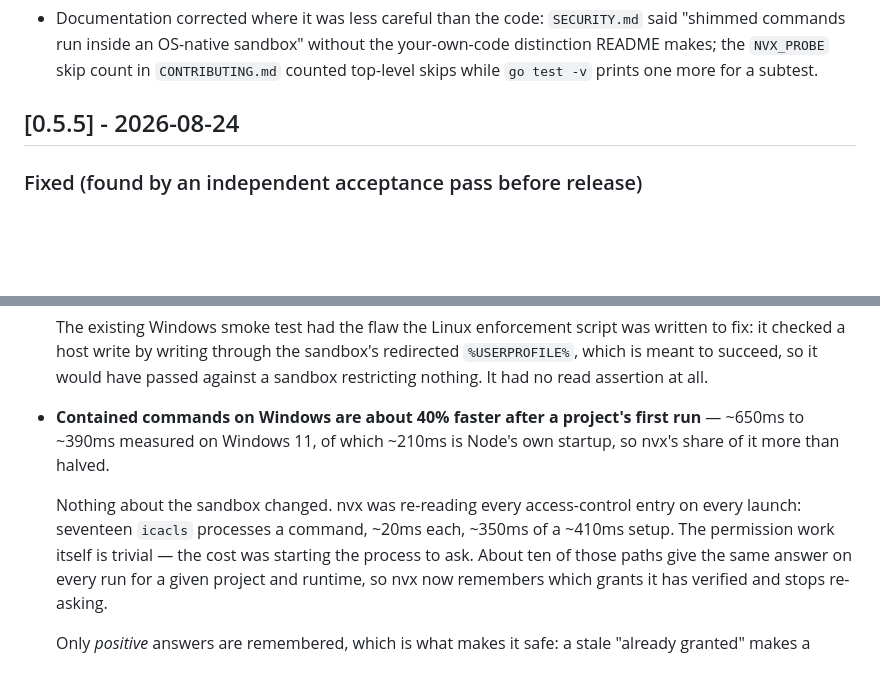
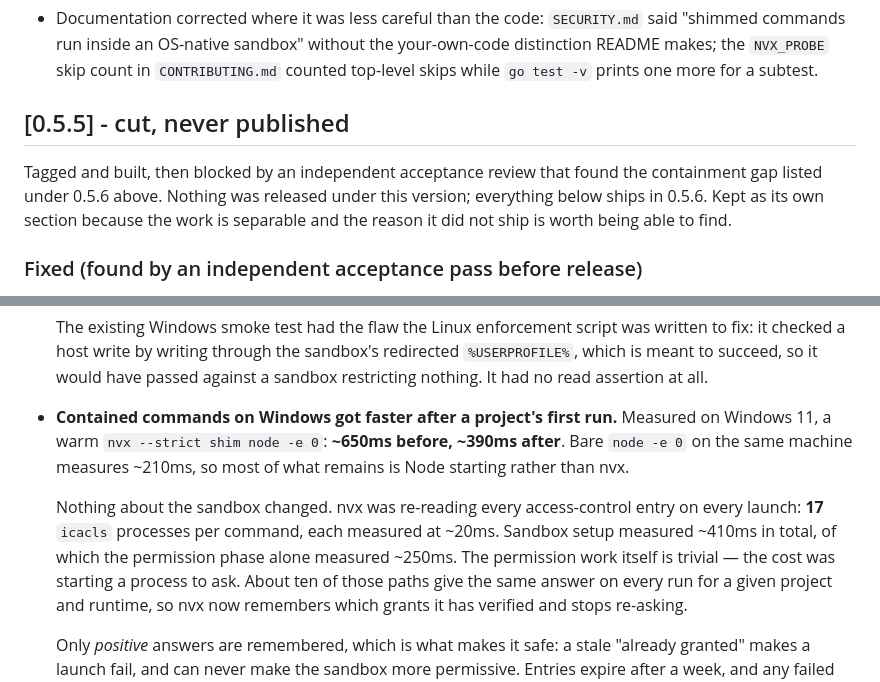
Before and after one commit to fstubner/nvx, a Markdown page: CHANGELOG.md, 2 parts joined by grey strips. Rendered like a GitHub page; blank space fills up the shorter version.

Commit message:
Verify the containment split on Linux, and state only measured numbers
The classification fix was checked command by command on Windows only. Run
against the Linux binary in WSL2 it splits identically: install, npx, npm
exec, npm create, npm update, npm rebuild, npm audit fix, npm dedupe, pnpm
dlx and bun x all take the sandbox path; npm run build, npm audit, bare npm
init and npm test do not. The decision is platform-neutral Go, but "should
be" and "is" are different claims.

Also settles a question the acceptance pass left open: whether the gap
extended to the Docker and WSL providers. It could not have. classifyInvocation
decides contain-or-not before runSandbox picks a provider at all
(sandbox.go:376), so every provider got the same answer.

corepack is not shimmed, so it was never misclassified either -- whether nvx
should wrap it is a separate question, since `corepack prepare` downloads a
package manager.

Two numbers in the changelog were arithmetic over measurements rather than
measurements: "about 40% faster" was a ratio of two timings, and "~350ms of a
~410ms setup" summed the individual icacls timings. Both are now stated as
what was actually observed -- ~650ms before and ~390ms after, 17 processes at
~20ms each, a ~410ms setup whose permission phase measured ~250ms -- and the
"most of the cost is process spawns" claim is made in words rather than in a
derived figure.

The changelog's 0.5.5 section is relabelled "cut, never published". It was
tagged, built, and blocked before release; leaving a version heading that
matches no release sends a reader looking for something that does not exist.

```diff
--- a/CHANGELOG.md
+++ b/CHANGELOG.md
@@ -62,7 +62,12 @@ and this project adheres to [Semantic Versioning](https://semver.org/spec/v2.0.0
   `CONTRIBUTING.md` counted top-level skips while `go test -v` prints one more for
   a subtest.
 
-## [0.5.5] - 2026-08-24
+## [0.5.5] - cut, never published
+
+Tagged and built, then blocked by an independent acceptance review that found
+the containment gap listed under 0.5.6 above. Nothing was released under this
+version; everything below ships in 0.5.6. Kept as its own section because the
+work is separable and the reason it did not ship is worth being able to find.
 
 ### Fixed (found by an independent acceptance pass before release)
 
@@ -163,14 +168,16 @@ and this project adheres to [Semantic Versioning](https://semver.org/spec/v2.0.0
   redirected `%USERPROFILE%`, which is meant to succeed, so it would have passed
   against a sandbox restricting nothing. It had no read assertion at all.
 
-* **Contained commands on Windows are about 40% faster after a project's first
-  run** — ~650ms to ~390ms measured on Windows 11, of which ~210ms is Node's own
-  startup, so nvx's share of it more than halved.
+* **Contained commands on Windows got faster after a project's first run.**
+  Measured on Windows 11, a warm `nvx --strict shim node -e 0`: **~650ms before,
+  ~390ms after**. Bare `node -e 0` on the same machine measures ~210ms, so most
+  of what remains is Node starting rather than nvx.
 
   Nothing about the sandbox changed. nvx was re-reading every access-control
-  entry on every launch: seventeen `icacls` processes a command, ~20ms each,
-  ~350ms of a ~410ms setup. The permission work itself is trivial — the cost was
-  starting the process to ask. About ten of those paths give the same answer on
+  entry on every launch: **17** `icacls` processes per command, each measured at
+  ~20ms. Sandbox setup measured ~410ms in total, of which the permission phase
+  alone measured ~250ms. The permission work itself is trivial — the cost was
+  starting a process to ask. About ten of those paths give the same answer on
   every run for a given project and runtime, so nvx now remembers which grants it
   has verified and stops re-asking.
 
```
Also changed, not shown: README.md (+1 -1 lines).
